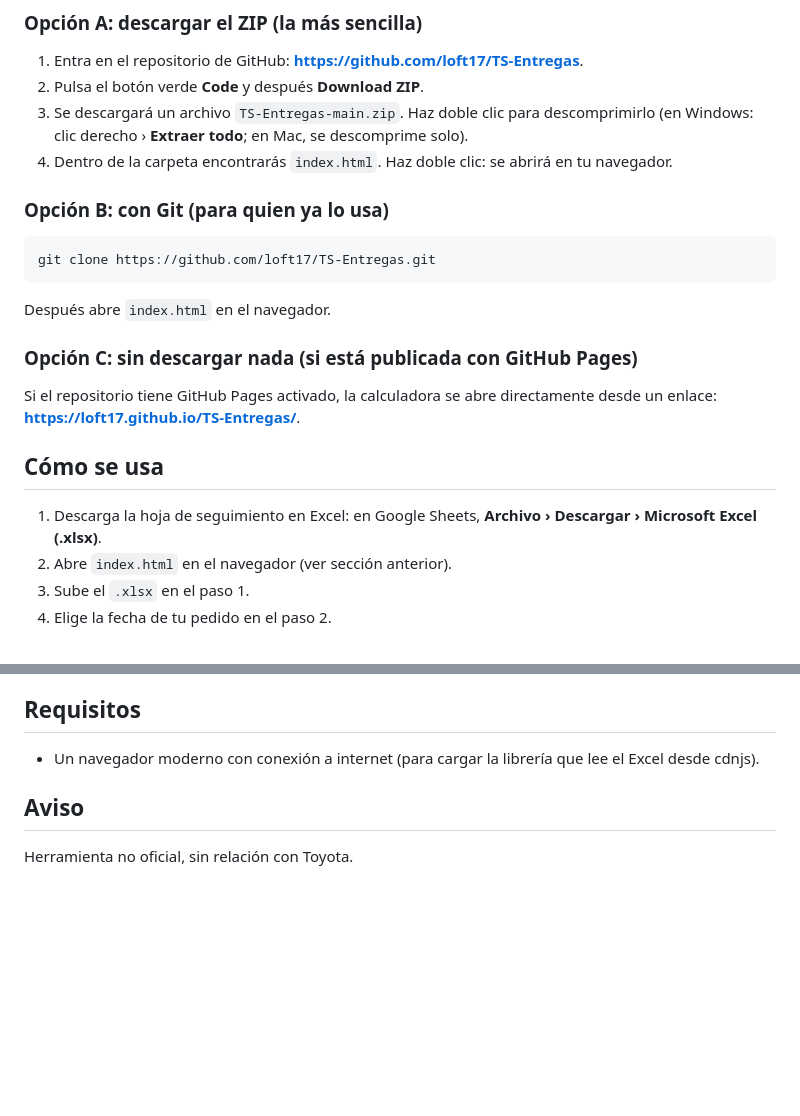
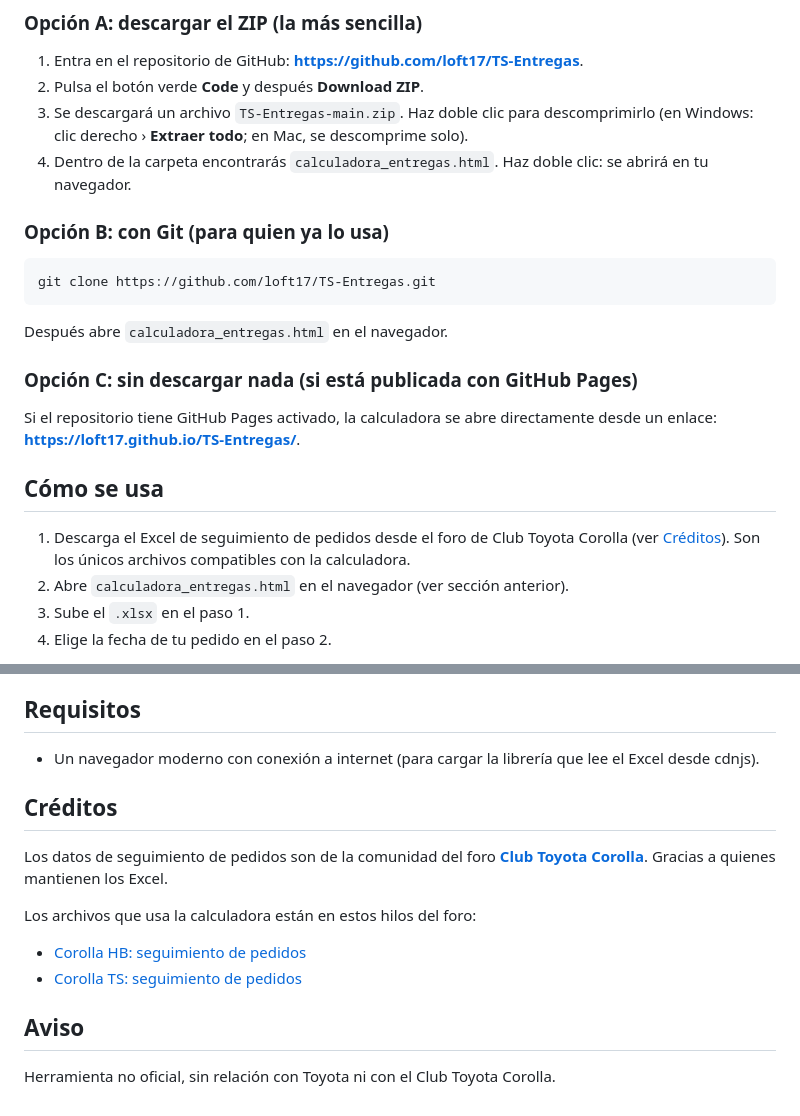
Before and after one commit to loft17/TS-Entregas, a Markdown page: README.md, 2 parts joined by grey strips. Rendered like a GitHub page; blank space fills up the shorter version.

````diff
--- a/README.md
+++ b/README.md
@@ -22,7 +22,7 @@ No hace falta instalar nada ni saber programar. Hay dos formas:
 1. Entra en el repositorio de GitHub: **https://github.com/loft17/TS-Entregas**.
 2. Pulsa el botón verde **Code** y después **Download ZIP**.
 3. Se descargará un archivo `TS-Entregas-main.zip`. Haz doble clic para descomprimirlo (en Windows: clic derecho › **Extraer todo**; en Mac, se descomprime solo).
-4. Dentro de la carpeta encontrarás `index.html`. Haz doble clic: se abrirá en tu navegador.
+4. Dentro de la carpeta encontrarás `calculadora_entregas.html`. Haz doble clic: se abrirá en tu navegador.
 
 ### Opción B: con Git (para quien ya lo usa)
 
@@ -30,7 +30,7 @@ No hace falta instalar nada ni saber programar. Hay dos formas:
 git clone https://github.com/loft17/TS-Entregas.git
 ```
 
-Después abre `index.html` en el navegador.
+Después abre `calculadora_entregas.html` en el navegador.
 
 ### Opción C: sin descargar nada (si está publicada con GitHub Pages)
 
@@ -38,8 +38,8 @@ Si el repositorio tiene GitHub Pages activado, la calculadora se abre directamen
 
 ## Cómo se usa
 
-1. Descarga la hoja de seguimiento en Excel: en Google Sheets, **Archivo › Descargar › Microsoft Excel (.xlsx)**.
-2. Abre `index.html` en el navegador (ver sección anterior).
+1. Descarga el Excel de seguimiento de pedidos desde el foro de Club Toyota Corolla (ver [Créditos](#créditos)). Son los únicos archivos compatibles con la calculadora.
+2. Abre `calculadora_entregas.html` en el navegador (ver sección anterior).
 3. Sube el `.xlsx` en el paso 1.
 4. Elige la fecha de tu pedido en el paso 2.
 
@@ -70,6 +70,15 @@ Si el repositorio tiene GitHub Pages activado, la calculadora se abre directamen
 
 - Un navegador moderno con conexión a internet (para cargar la librería que lee el Excel desde cdnjs).
 
+## Créditos
+
+Los datos de seguimiento de pedidos son de la comunidad del foro **[Club Toyota Corolla](https://www.clubtoyotacorolla.com/)**. Gracias a quienes mantienen los Excel.
+
+Los archivos que usa la calculadora están en estos hilos del foro:
+
+- [Corolla HB: seguimiento de pedidos](https://www.clubtoyotacorolla.com/threads/corolla-hb-seguimiento-de-pedidos.8271/)
+- [Corolla TS: seguimiento de pedidos](https://www.clubtoyotacorolla.com/threads/corolla-ts-seguimiento-de-pedidos.8272/)
+
 ## Aviso
 
-Herramienta no oficial, sin relación con Toyota.
+Herramienta no oficial, sin relación con Toyota ni con el Club Toyota Corolla.
````
